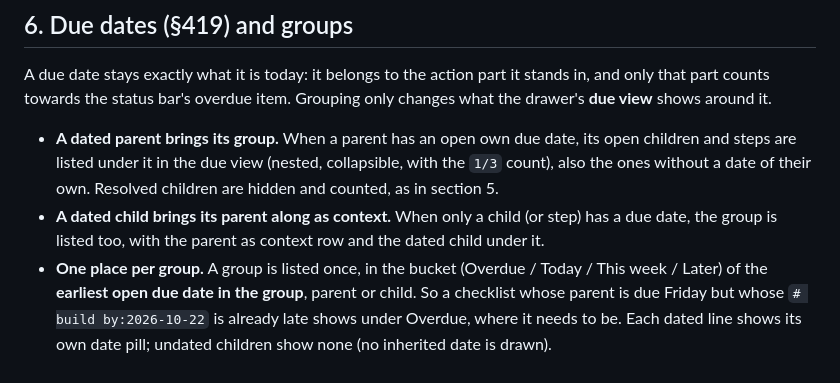
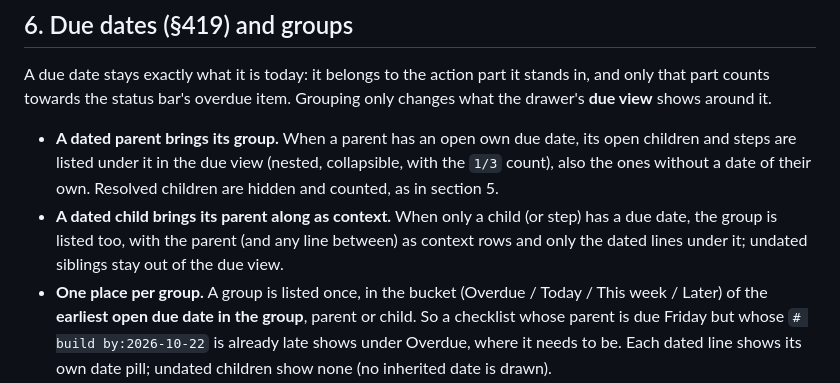
Before and after one commit to marien/ChronoNote, a Markdown page: docs/design/action-groups-design.md, the part around the change. GitHub-like rendering.

```diff
--- a/docs/design/action-groups-design.md
+++ b/docs/design/action-groups-design.md
@@ -186,7 +186,8 @@ towards the status bar's overdue item. Grouping only changes what the drawer's *
   under it in the due view (nested, collapsible, with the `1/3` count), also the ones without a date of their own.
   Resolved children are hidden and counted, as in section 5.
 - **A dated child brings its parent along as context.** When only a child (or step) has a due date, the group is
-  listed too, with the parent as context row and the dated child under it.
+  listed too, with the parent (and any line between) as context rows and only the dated lines under it; undated
+  siblings stay out of the due view.
 - **One place per group.** A group is listed once, in the bucket (Overdue / Today / This week / Later) of the
   **earliest open due date in the group**, parent or child. So a checklist whose parent is due Friday but whose
   `# build by:2026-10-22` is already late shows under Overdue, where it needs to be. Each dated line shows its own
```
Also changed, not shown: docs/spec.md (+3 -2 lines).
